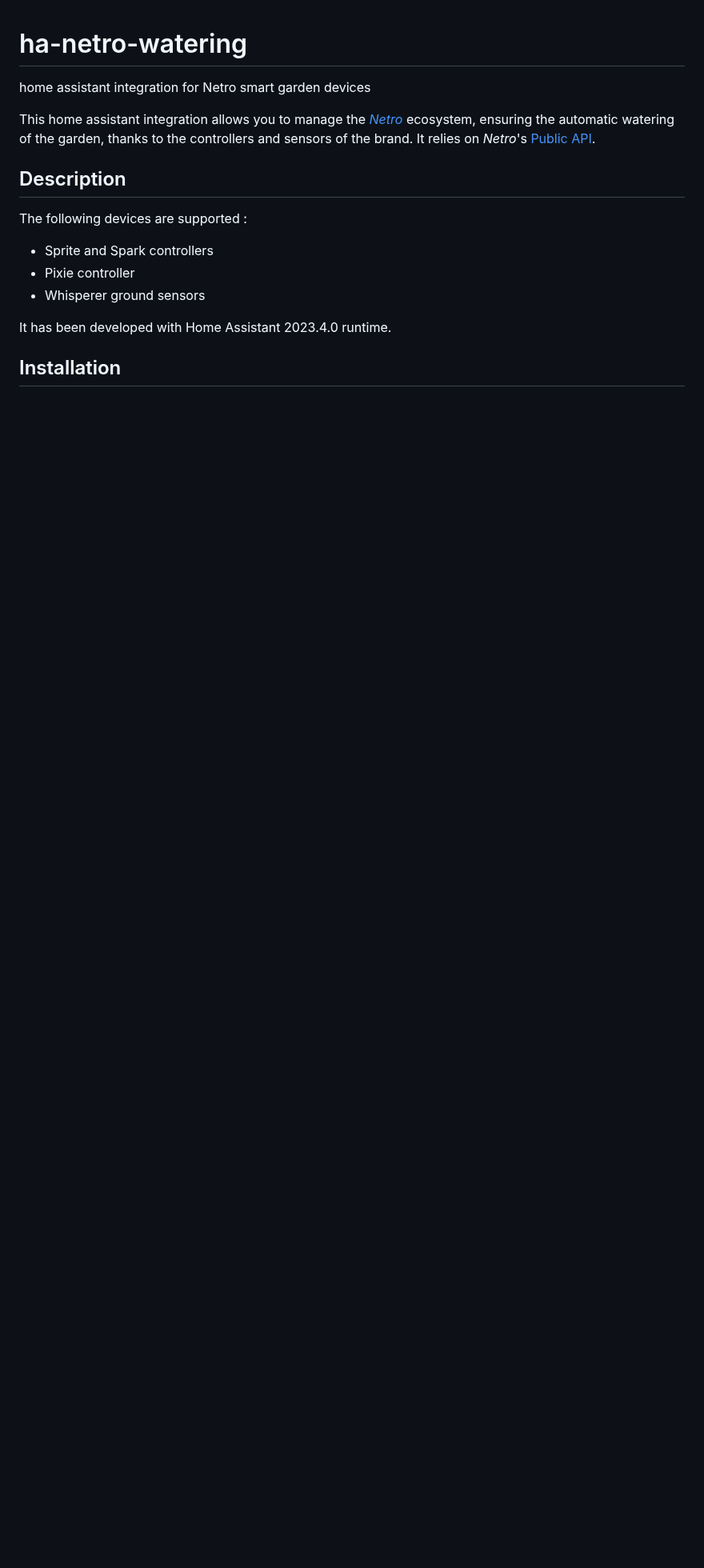
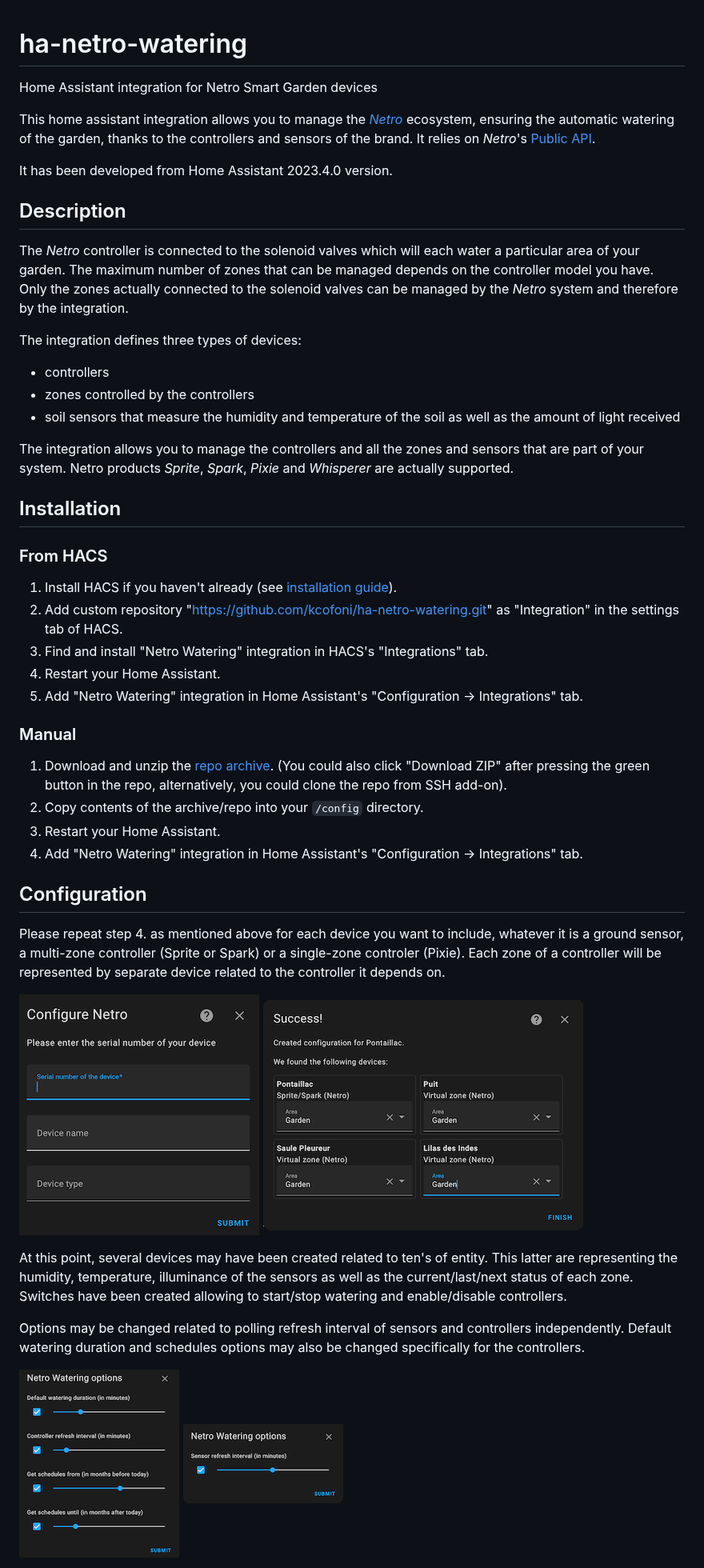
Before and after one commit to kcofoni/ha-netro-watering, a Markdown page: README.md, the part around one of its changes. Shown at 80% size. Rendered like a GitHub page; pictures changed too: images/add_config_entry.png (added), images/controller_options.png (added), images/device_created.png (added); blank space fills up the shorter version.

```diff
--- a/README.md
+++ b/README.md
@@ -1,15 +1,50 @@
 # ha-netro-watering
-home assistant integration for Netro smart garden devices
+Home Assistant integration for Netro Smart Garden devices
 
 This home assistant integration allows you to manage the [*Netro*](https://Netrohome.com/) ecosystem, ensuring the automatic watering of the garden, thanks to the controllers and sensors of the brand. It relies on *Netro*'s [Public API](http://www.Netrohome.com/en/shop/articles/10).
 
+It has been developed from Home Assistant 2023.4.0 version.
+
 ## Description
+The *Netro* controller is connected to the solenoid valves which will each water a particular area of your garden. The maximum number of zones that can be managed depends on the controller model you have. Only the zones actually connected to the solenoid valves can be managed by the *Netro* system and therefore by the integration.
 
-The following devices are supported :
-* Sprite and Spark controllers
-* Pixie controller
-* Whisperer ground sensors
+The integration defines three types of devices:
 
-It has been developed with Home Assistant 2023.4.0 runtime.
+* controllers
+* zones controlled by the controllers
+* soil sensors that measure the humidity and temperature of the soil as well as the amount of light received
+
+The integration allows you to manage the controllers and all the zones and sensors that are part of your system.
+Netro products *Sprite*, *Spark*, *Pixie* and *Whisperer* are actually supported.
 
 ## Installation
+
+### From HACS
+
+1. Install HACS if you haven't already (see [installation guide](https://hacs.netlify.com/docs/installation/manual)).
+2. Add custom repository "https://github.com/kcofoni/ha-netro-watering.git" as "Integration" in the settings tab of HACS.
+3. Find and install "Netro Watering" integration in HACS's "Integrations" tab.
+4. Restart your Home Assistant.
+5. Add "Netro Watering" integration in Home Assistant's "Configuration -> Integrations" tab.
+
+### Manual
+
+1. Download and unzip the [repo archive](https://github.com/kcofoni/ha-netro-watering/archive/refs/heads/main.zip). (You could also click "Download ZIP" after pressing the green button in the repo, alternatively, you could clone the repo from SSH add-on).
+2. Copy contents of the archive/repo into your `/config` directory.
+3. Restart your Home Assistant.
+4. Add "Netro Watering" integration in Home Assistant's "Configuration -> Integrations" tab.
+
+## Configuration
+
+Please repeat step 4. as mentioned above for each device you want to include, whatever it is a ground sensor, a multi-zone controller (Sprite or Spark) or a single-zone controler (Pixie). Each zone of a controller will be represented by separate device related to the controller it depends on.
+
+![add a config entry](images/add_config_entry.png "Setup of a *Netro* device")
+![device is created](images/device_created.png "Sucess of a *Netro* device setup")
+
+At this point, several devices may have been created related to ten's of entity. This latter are representing the humidity, temperature, illuminance of the sensors as well as the current/last/next status of each zone. Switches have been created allowing to start/stop watering and enable/disable controllers.
+
+Options may be changed related to polling refresh interval of sensors and controllers independently. Default watering duration and schedules options may also be changed specifically for the controllers.
+
+![change controller options](images/controller_options.png "Controller options")
+![change sensor options](images/sensor_options.png "Sensor options")
+
```
Also changed, not shown: other parts of README.md (+4 -0 lines), images/running.png (added), 1 other file.
